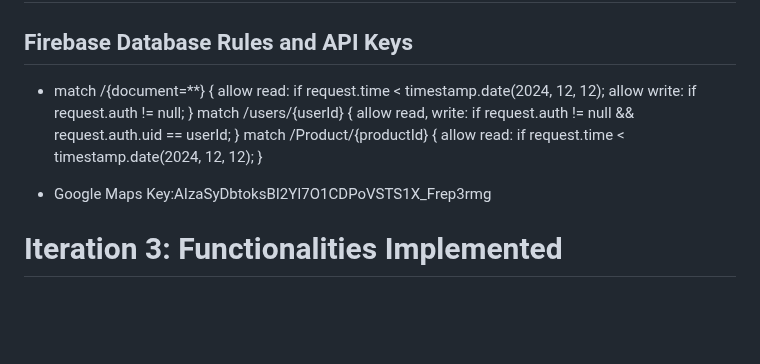
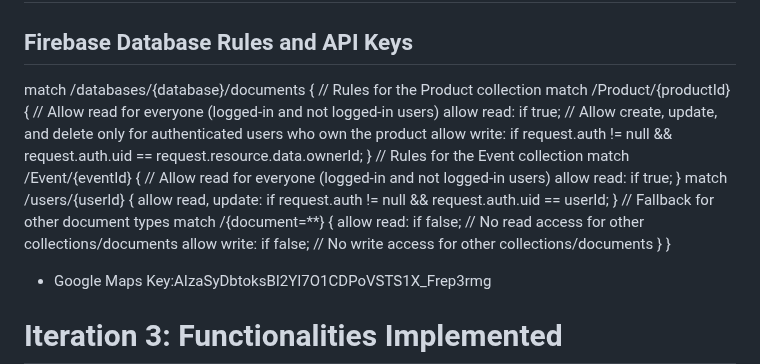
Before and after one commit to sceptico/5520FinalProject, a Markdown page: README.md, the part around the change. Drawn GitHub-style; blank space fills up the shorter version.

Commit message:
update firebase rules

```diff
--- a/README.md
+++ b/README.md
@@ -1,16 +1,29 @@
 # Project README
 
 ## Firebase Database Rules and API Keys
-  - match /{document=**} {
-      allow read: if request.time < timestamp.date(2024, 12, 12);
-      allow write: if request.auth != null;
+  match /databases/{database}/documents {
+    // Rules for the Product collection
+    match /Product/{productId} {
+      // Allow read for everyone (logged-in and not logged-in users)
+      allow read: if true;
+      // Allow create, update, and delete only for authenticated users who own the product
+      allow write: if request.auth != null &&
+            request.auth.uid == request.resource.data.ownerId;
+    }
+    // Rules for the Event collection
+    match /Event/{eventId} {
+      // Allow read for everyone (logged-in and not logged-in users)
+      allow read: if true;
     }
     match /users/{userId} {
-    	allow read, write: if request.auth != null && request.auth.uid == userId;
+      allow read, update: if request.auth != null && request.auth.uid == userId;
     }
-    match /Product/{productId} {
-    	allow read: if request.time < timestamp.date(2024, 12, 12);
+    // Fallback for other document types
+    match /{document=**} {
+      allow read: if false; // No read access for other collections/documents
+      allow write: if false; // No write access for other collections/documents
     }
+  }
 
   - Google Maps Key:AIzaSyDbtoksBI2YI7O1CDPoVSTS1X_Frep3rmg
 
```
